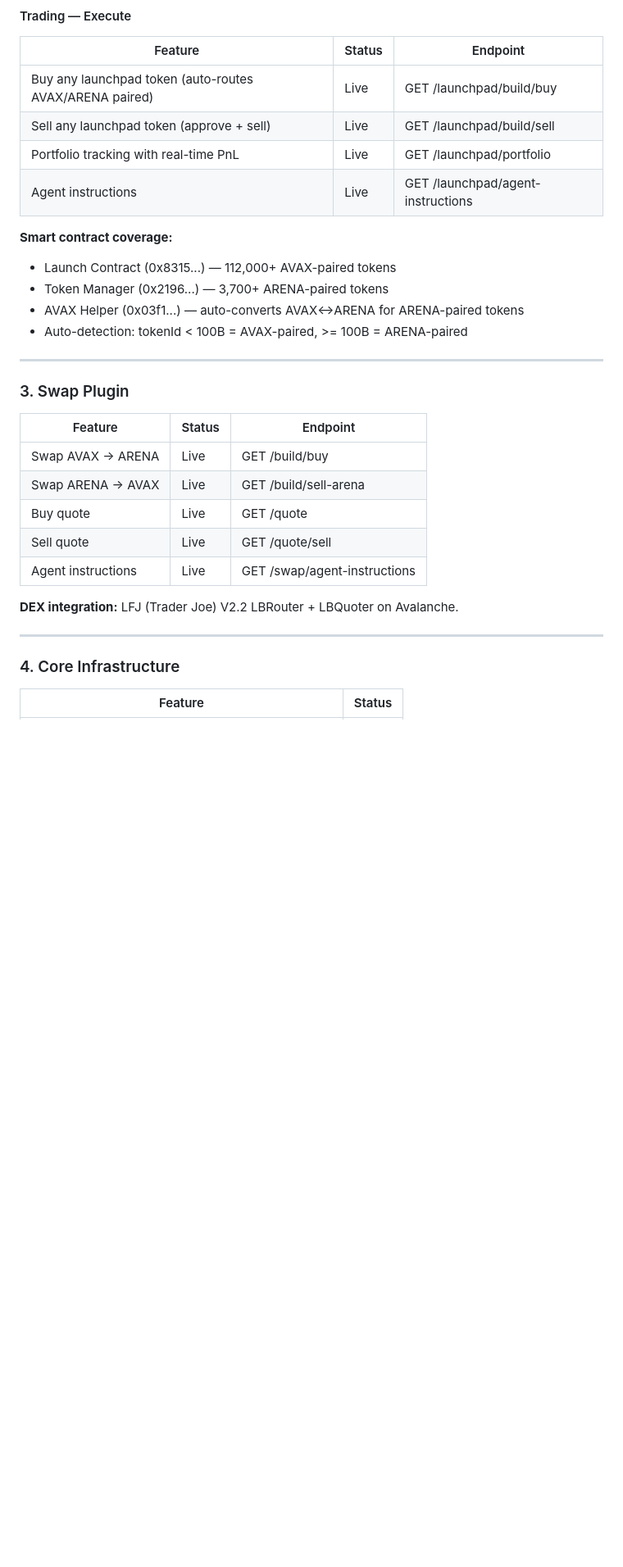
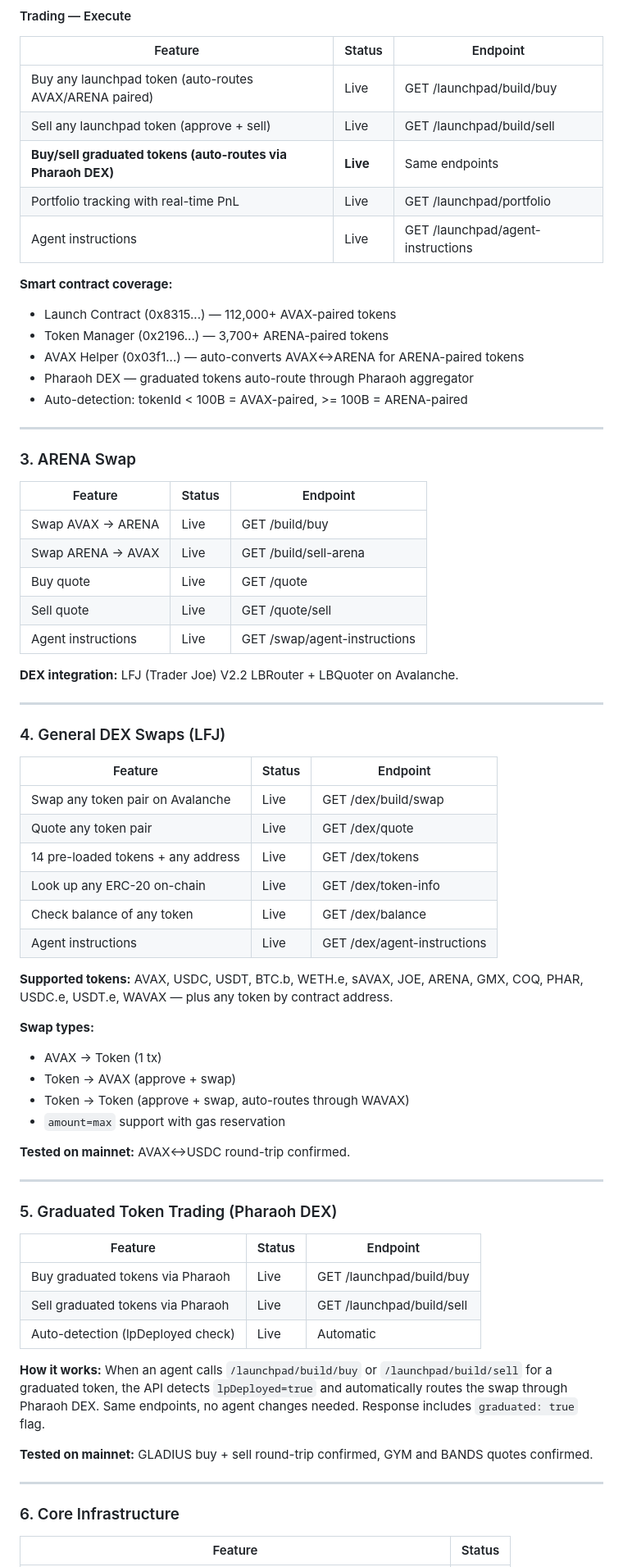
Before and after one commit to OlaCryto/arena-agent-plugin, a Markdown page: docs/sdk-status-and-roadmap.md, the part around one of its changes. Shown at 82% size. Rendered like a GitHub page; blank space fills up the shorter version.

```diff
--- a/docs/sdk-status-and-roadmap.md
+++ b/docs/sdk-status-and-roadmap.md
@@ -57,6 +57,7 @@
 |---------|--------|----------|
 | Buy any launchpad token (auto-routes AVAX/ARENA paired) | Live | GET /launchpad/build/buy |
 | Sell any launchpad token (approve + sell) | Live | GET /launchpad/build/sell |
+| **Buy/sell graduated tokens (auto-routes via Pharaoh DEX)** | **Live** | Same endpoints |
 | Portfolio tracking with real-time PnL | Live | GET /launchpad/portfolio |
 | Agent instructions | Live | GET /launchpad/agent-instructions |
 
@@ -64,11 +65,12 @@
 - Launch Contract (0x8315...) — 112,000+ AVAX-paired tokens
 - Token Manager (0x2196...) — 3,700+ ARENA-paired tokens
 - AVAX Helper (0x03f1...) — auto-converts AVAX↔ARENA for ARENA-paired tokens
+- Pharaoh DEX — graduated tokens auto-route through Pharaoh aggregator
 - Auto-detection: tokenId < 100B = AVAX-paired, >= 100B = ARENA-paired
 
 ---
 
-### 3. Swap Plugin
+### 3. ARENA Swap
 
 | Feature | Status | Endpoint |
 |---------|--------|----------|
@@ -82,7 +84,44 @@
 
 ---
 
-### 4. Core Infrastructure
+### 4. General DEX Swaps (LFJ)
+
+| Feature | Status | Endpoint |
+|---------|--------|----------|
+| Swap any token pair on Avalanche | Live | GET /dex/build/swap |
+| Quote any token pair | Live | GET /dex/quote |
+| 14 pre-loaded tokens + any address | Live | GET /dex/tokens |
+| Look up any ERC-20 on-chain | Live | GET /dex/token-info |
+| Check balance of any token | Live | GET /dex/balance |
+| Agent instructions | Live | GET /dex/agent-instructions |
+
+**Supported tokens:** AVAX, USDC, USDT, BTC.b, WETH.e, sAVAX, JOE, ARENA, GMX, COQ, PHAR, USDC.e, USDT.e, WAVAX — plus any token by contract address.
+
+**Swap types:**
+- AVAX → Token (1 tx)
+- Token → AVAX (approve + swap)
+- Token → Token (approve + swap, auto-routes through WAVAX)
+- `amount=max` support with gas reservation
+
+**Tested on mainnet:** AVAX↔USDC round-trip confirmed.
+
+---
+
+### 5. Graduated Token Trading (Pharaoh DEX)
+
+| Feature | Status | Endpoint |
+|---------|--------|----------|
+| Buy graduated tokens via Pharaoh | Live | GET /launchpad/build/buy |
+| Sell graduated tokens via Pharaoh | Live | GET /launchpad/build/sell |
+| Auto-detection (lpDeployed check) | Live | Automatic |
+
+**How it works:** When an agent calls `/launchpad/build/buy` or `/launchpad/build/sell` for a graduated token, the API detects `lpDeployed=true` and automatically routes the swap through Pharaoh DEX. Same endpoints, no agent changes needed. Response includes `graduated: true` flag.
+
+**Tested on mainnet:** GLADIUS buy + sell round-trip confirmed, GYM and BANDS quotes confirmed.
+
+---
+
+### 6. Core Infrastructure
 
 | Feature | Status |
 |---------|--------|
```
Also changed, not shown: other parts of docs/sdk-status-and-roadmap.md (+39 -111 lines).
